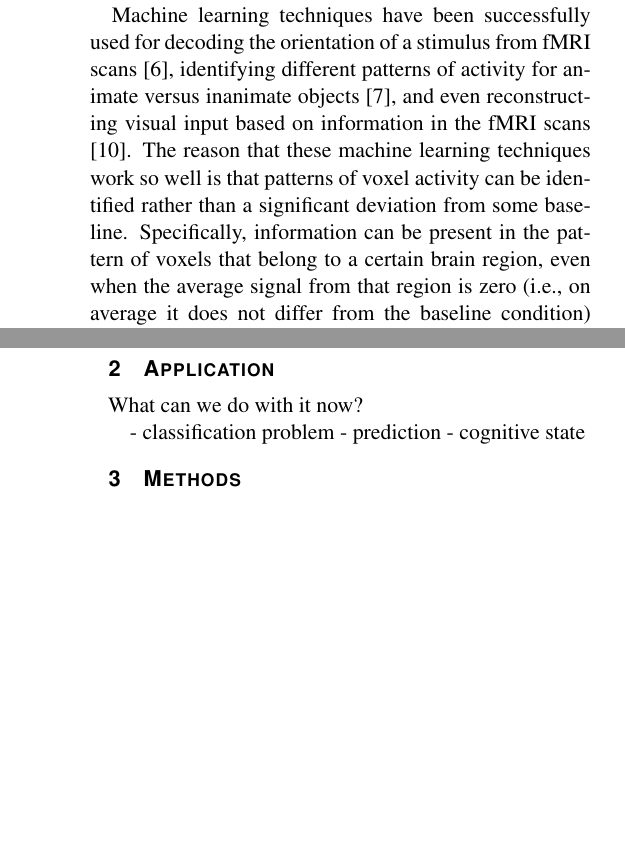
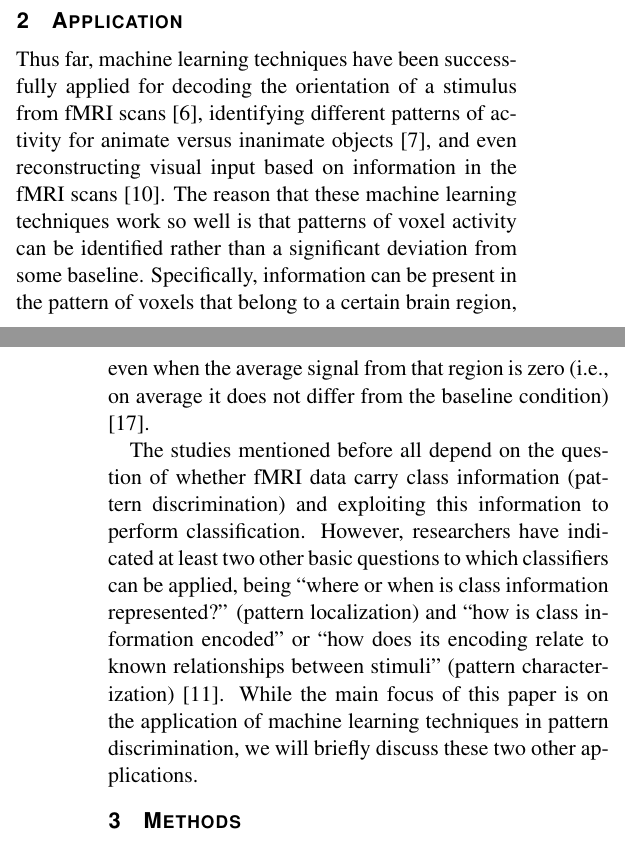
Before and after one commit to Vaibhav28/kimml09, a LaTeX document (article/article.tex): two parts of the columns of pages 2 and 3 of 4 before the commit and two parts of the columns of pages 2 and 3 of 5 after it, joined at a grey line, cut so that both start at the same text, the shorter picture padded with empty space. Compiled offline with pdfLaTeX.

Commit message:
More references, initial Application section

```diff
--- a/article/article.tex
+++ b/article/article.tex
@@ -109,6 +109,5 @@ The fMRI scanner measures the activity in three-dimensional pixels called voxels
 Traditionally, data from each voxel, or from a group of voxels, are analysed with analysis of variance. Voxels are usually convoluted with a haemodynamic response function in an attempt to infer the spiking neural activity from the slowly building and dropping BOLD response \cite{he:2002na}. Experimental conditions are the independent variables in this setup, and a general linear model is fitted to each voxel, or group of voxels. By using this technique, voxels or brain areas can be identified that differ in their average BOLD response across conditions.\\
 \indent Recent studies indicate that this approach may have some serious limitations. One study used a dataset of 1326 subjects, which is much higher than the usual 15 to 25 subjects found in fMRI studies \cite{thy:2012very}. This study explored what happened to a simple contrast between BOLD signal while watching faces and baseline activity, when increasing the number of subjects included in the analysis. They found that, as the number of analysed subjects increased, an increasing number of brain areas that extended well beyond the expected visual- and face recognition areas showed significant deviation from baseline. Another study, using only three subjects, repeated a simple letter/number discrimination task and visual stimulation. The notable part is that this very simple experiment was run 100 times for each subject, again resulting in exceptionally high signal-to-noise ratio compared to conventional fMRI experiments. In this study the authors again found widespread significant BOLD-responses \cite{go:2012whole}. These findings suggest that significant deviations from baseline activity do not necessarily indicate any special involvement in the performed task, because almost the entire brain will show significant deviations given a high enough signal-to-noise ratio. These findings are perhaps not surprising, because everything we know about the brain indicates that it is best seen as a network with countless connections to other parts of the brain. Therefore, it makes sense to also analyse signals from the brain as a pattern of information coming from the entire brain, rather than attempting to link specific brain areas to experimental conditions.
 
-In fact, Machine learning algorithms have been employed to learn the patterns of activity associated with some experimental condition. Subsequently, these learned patterns can be used on unseen subjects in order to predict experimental conditions from their brain activity patterns. If these predictions are accurate then it means that the identified patterns hold information about the brain activity associated with some experimental task.
+In fact, Machine learning algorithms have been employed in studies to learn the patterns of activity associated with some experimental condition. Subsequently, these learned patterns can be used on unseen subjects in order to predict experimental conditions from their brain activity patterns. If these predictions are accurate then it means that the identified patterns hold information about the brain activity associated with some experimental task.\\
 
-Machine learning techniques have been successfully used for decoding the orientation of a stimulus from fMRI scans \cite{ka:2005decoding}, identifying different patterns of activity for animate versus inanimate objects \cite{kr:2008RSA}, and even reconstructing visual input based on information in the fMRI scans \cite{mi:2008re}. The reason that these machine learning techniques work so well is that patterns of voxel activity can be identified rather than a significant deviation from some baseline. Specifically, information can be present in the pattern of voxels that belong to a certain brain region, even when the average signal from that region is zero (i.e., on average it does not differ from the baseline condition) \cite{to:2012rev}.
@@ -118,4 +116,5 @@ In this study we use the same StarPlus data as in the aforementioned experiment,
-\indent The goal of this study is to compare the classification performance of the cognitive states associated with looking at a picture or looking at a sentence between subjects. This objective introduces an important issue, namely, how the data from the fMRI scans can be compared between subjects. There are two main ways this could be achieved. First, groups of voxels that are anatomically defined as belonging to a certain brain region, a so-called region of interest (ROI), can be averaged into a single \emph{supervoxel}, which can be compared between subjects. Second, an anatomically defined talairach coordinate system can be used that maps the voxels of each subject onto an anatomically defined coordinate. The ROI averaging it is a rather crude method, and a lot of information of the individual voxels is lost. However, because the ROI's are relatively easy to identify by an expert they can be compared easily between subjects. By using the Talairach coordinate system the data of each individual voxel can be used~\cite{talairach1988co}. However, because the error of doing this is usually in the order of a centimetre, while the size of the voxels are in the order of millimetres, the coordinates are difficult to generalise. Because we aim to do between-subjects comparisons the generalisation performance is important, thus we will use averaged ROIs in order to compare the classifiers \cite{mi:2004coord}.\\
+In this study we use the same StarPlus data as in the aforementioned experiment, and use machine learning algorithms to decode the cognitive states of subjects while looking at pictures or while looking at sentences. An interesting difference between many applications of machine learning, and this study is that most machine learning algorithms have the goal of achieving the maximum possible discrimination between conditions or classes. However, for fMRI studies it is important that the pattern of activity that is identified by the algorithm is a pattern associated with the cognitive state. When using non-linear classifiers, it is possible to decode features predictive of the cognitive state, where the brain does not actually respond to these features. For example, when decoding the primary visual cortex with high enough spatial resolution, it would be possible to combine simple features with a non-linear neural network to decode the presence or absence of, for example, faces. However, this information is not actually processed in that part of the brain \cite{to:2012rev}. To avoid this problem it is recommended to only use linear classifiers when decoding cognitive states from fMRI data. The classifiers that we compare in this paper are Gaussian Naive Bayesian (GNB) classifiers, Linear Support Vector Machine (LSVM), and a Multivariate Gaussian (MVG) classifier.\\
+\indent The goal of this study is to compare the classification performance of the cognitive states associated with looking at a picture or looking at a sentence between subjects. This objective introduces an important issue, namely, how the data from the fMRI scans can be compared between subjects. There are two main ways this could be achieved. First, groups of voxels that are anatomically defined as belonging to a certain brain region, a so-called region of interest (ROI), can be averaged into a single \emph{supervoxel}, which can be compared between subjects. Second, an anatomically defined talairach coordinate system can be used that maps the voxels of each subject onto an anatomically defined coordinate. The ROI averaging it is a rather crude method, and a lot of information of the individual voxels is lost. However, because the ROI's are relatively easy to identify by an expert they can be compared easily between subjects. By using the Talairach coordinate system the data of each individual voxel can be used~\cite{talairach1988co}. However, because the error of doing this is usually in the order of a centimetre, while the size of the voxels are in the order of millimetres, the coordinates are difficult to generalise. Because we aim to do between-subjects comparisons the generalisation performance is important, thus we will use averaged ROIs in order to compare the classifiers \cite{mi:2004coord}.
 
 
 %In the rest of this paper, we will discuss a number of machine learning techniques and their ability to classify our test data. In section~\ref{sec:methods} we will discuss the setup of our experiments and the analysis performed on our data. After that, in sections~\ref{sec:results} and ~\ref{sec:discussion}, we will present the results from these experiments and discuss them. We conclude this paper with a discussion on possible improvements and suggest some additional experiments that could be done.
@@ -123,13 +122,15 @@ In this study we use the same StarPlus data as in the aforementioned experiment,
 
 \section{Application}
 \label{sec:application}
+Thus far, machine learning techniques have been successfully applied for decoding the orientation of a stimulus from fMRI scans \cite{ka:2005decoding}, identifying different patterns of activity for animate versus inanimate objects \cite{kr:2008RSA}, and even reconstructing visual input based on information in the fMRI scans \cite{mi:2008re}. The reason that these machine learning techniques work so well is that patterns of voxel activity can be identified rather than a significant deviation from some baseline. Specifically, information can be present in the pattern of voxels that belong to a certain brain region, even when the average signal from that region is zero (i.e., on average it does not differ from the baseline condition) \cite{to:2012rev}.
+
+The studies mentioned before all depend on the question of whether fMRI data carry class
+information (pattern discrimination) and exploiting this information to perform classification. However, researchers have indicated at least two other basic questions to which classifiers can be applied, being ``where or when
+is class information represented?'' (pattern localization) and ``how is
+class information encoded'' or ``how does its encoding relate to known
+relationships between stimuli'' (pattern characterization)~\cite{pereira2009machine}. While the main focus of this paper is on the application of machine learning techniques in pattern discrimination, we will briefly discuss these two other applications.
 
 
-What can we do with it now?
-
-- classification problem
-- prediction
-- cognitive state
 \section{Methods}
 \label{sec:methods}
 General approach consisting of three steps, plus basic data acquisition and preprocessing.
```
Also changed, not shown: article/references.bib (+10 -0 lines), article/article.tex (3 more changed lines).
